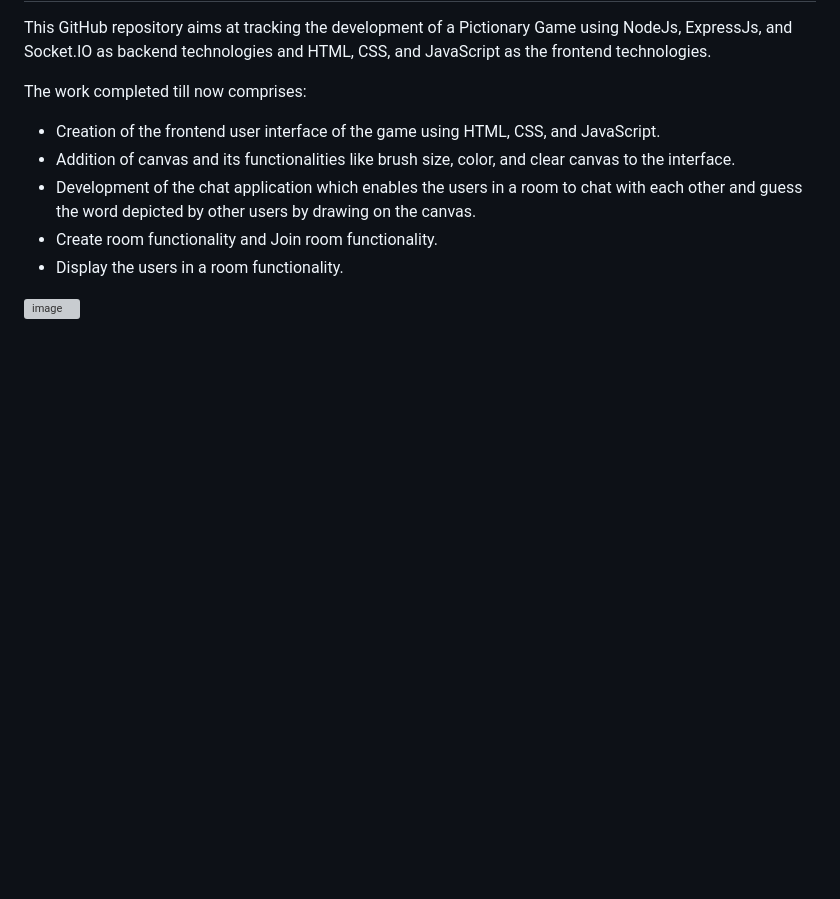
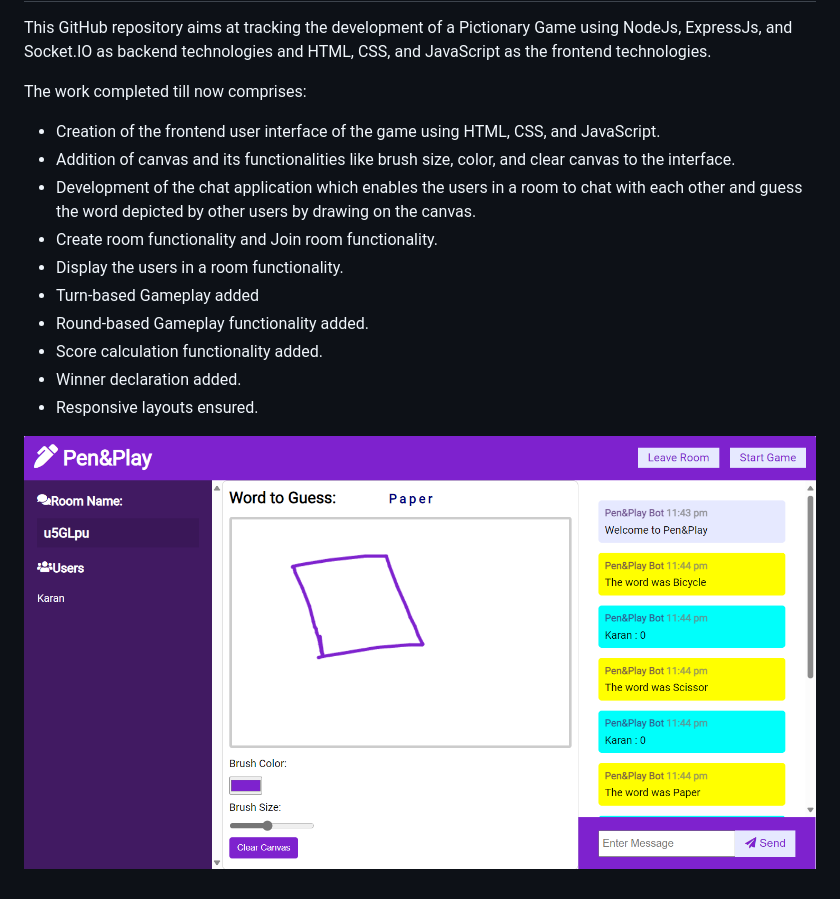
Before and after one commit to Karan1500/Pictionary---App, a Markdown page: README.md, the part around the change. Drawn GitHub-style; pictures changed too: image.png (added); blank space fills up the shorter version; grey boxes are pictures that could not be loaded.

```diff
--- a/README.md
+++ b/README.md
@@ -9,5 +9,10 @@ The work completed till now comprises:
 - Development of the chat application which enables the users in a room to chat with each other and guess the word depicted by other users by drawing on the canvas.
 - Create room functionality and Join room functionality.
 - Display the users in a room functionality.
+- Turn-based Gameplay added
+- Round-based Gameplay functionality added.
+- Score calculation functionality added.
+- Winner declaration added.
+- Responsive layouts ensured.
 
-![image](https://github.com/Karan1500/Pictionary---App/assets/94976567/df25fef8-ebdb-4eb1-8088-3257989c95c3)
+![alt text](image.png)
```
